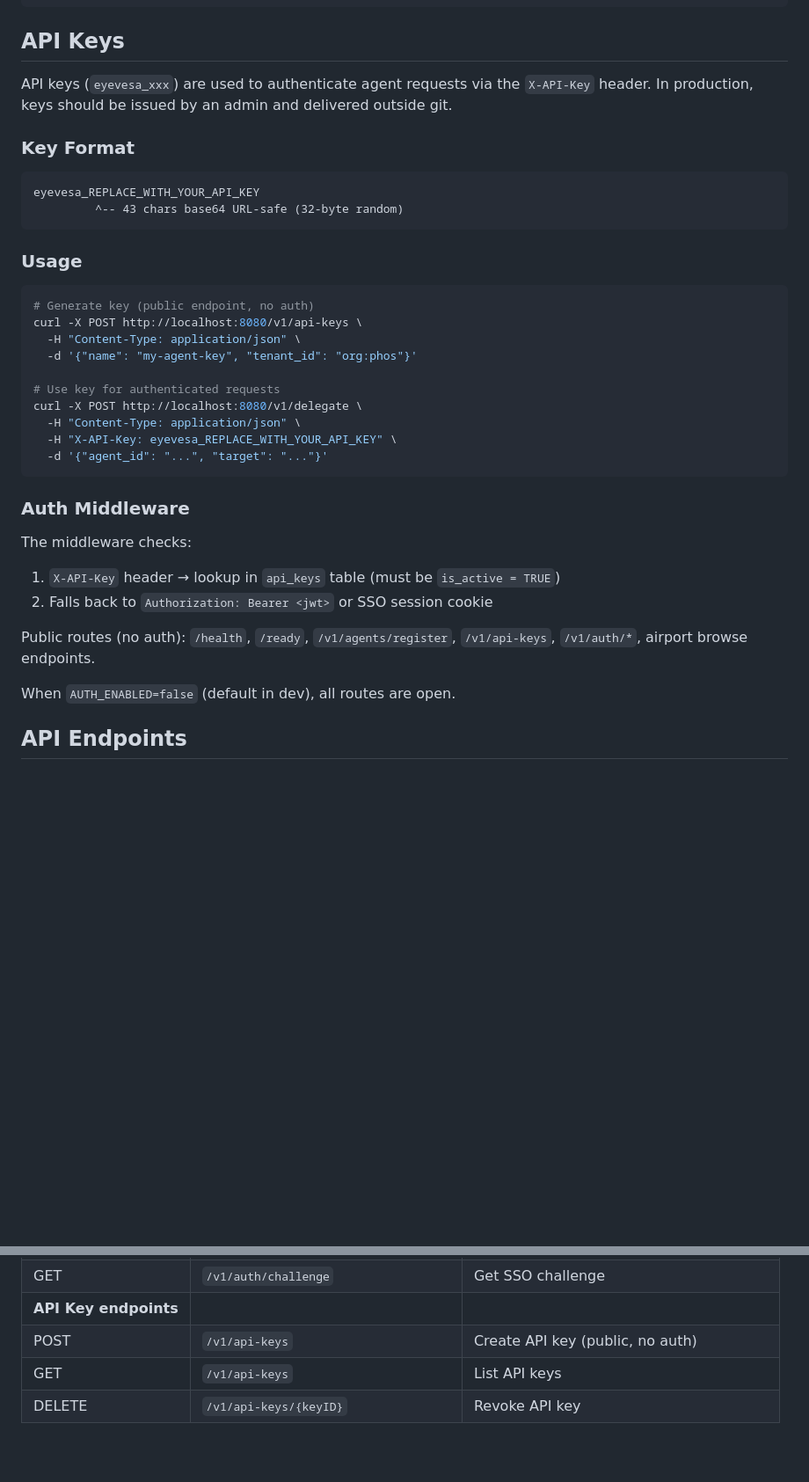
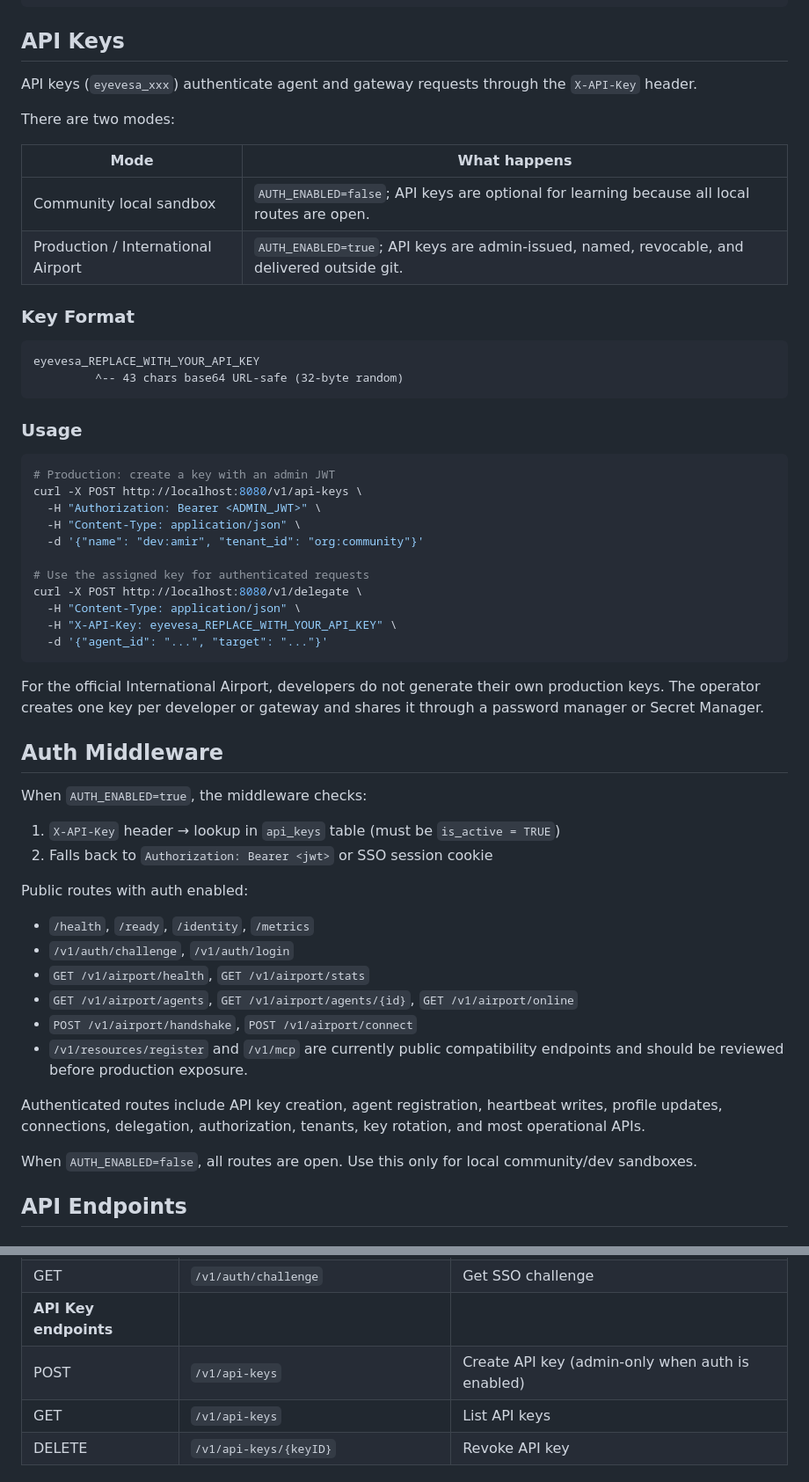
Before and after one commit to HafizalJohari/eyeVesa-community, a Markdown page: README.md, 2 parts joined by grey strips. Shown at 88% size. Rendered like a GitHub page; blank space fills up the shorter version.

Commit message:
docs: clarify community quickstart and auth modes

````diff
--- a/README.md
+++ b/README.md
@@ -302,7 +296,14 @@ eyevesa api-keys revoke <key-id>
 
 ## API Keys
 
-API keys (`eyevesa_xxx`) are used to authenticate agent requests via the `X-API-Key` header. In production, keys should be issued by an admin and delivered outside git.
+API keys (`eyevesa_xxx`) authenticate agent and gateway requests through the `X-API-Key` header.
+
+There are two modes:
+
+| Mode | What happens |
+|---|---|
+| Community local sandbox | `AUTH_ENABLED=false`; API keys are optional for learning because all local routes are open. |
+| Production / International Airport | `AUTH_ENABLED=true`; API keys are admin-issued, named, revocable, and delivered outside git. |
 
 ### Key Format
 
@@ -314,27 +315,38 @@ eyevesa_REPLACE_WITH_YOUR_API_KEY
 ### Usage
 
 ```bash
-# Generate key (public endpoint, no auth)
+# Production: create a key with an admin JWT
 curl -X POST http://localhost:8080/v1/api-keys \
+  -H "Authorization: Bearer <ADMIN_JWT>" \
   -H "Content-Type: application/json" \
-  -d '{"name": "my-agent-key", "tenant_id": "org:phos"}'
+  -d '{"name": "dev:amir", "tenant_id": "org:community"}'
 
-# Use key for authenticated requests
+# Use the assigned key for authenticated requests
 curl -X POST http://localhost:8080/v1/delegate \
   -H "Content-Type: application/json" \
   -H "X-API-Key: eyevesa_REPLACE_WITH_YOUR_API_KEY" \
   -d '{"agent_id": "...", "target": "..."}'
 ```
 
-### Auth Middleware
+For the official International Airport, developers do not generate their own production keys. The operator creates one key per developer or gateway and shares it through a password manager or Secret Manager.
 
-The middleware checks:
+## Auth Middleware
+
+When `AUTH_ENABLED=true`, the middleware checks:
 1. `X-API-Key` header → lookup in `api_keys` table (must be `is_active = TRUE`)
 2. Falls back to `Authorization: Bearer <jwt>` or SSO session cookie
 
-Public routes (no auth): `/health`, `/ready`, `/v1/agents/register`, `/v1/api-keys`, `/v1/auth/*`, airport browse endpoints.
+Public routes with auth enabled:
+- `/health`, `/ready`, `/identity`, `/metrics`
+- `/v1/auth/challenge`, `/v1/auth/login`
+- `GET /v1/airport/health`, `GET /v1/airport/stats`
+- `GET /v1/airport/agents`, `GET /v1/airport/agents/{id}`, `GET /v1/airport/online`
+- `POST /v1/airport/handshake`, `POST /v1/airport/connect`
+- `/v1/resources/register` and `/v1/mcp` are currently public compatibility endpoints and should be reviewed before production exposure.
 
-When `AUTH_ENABLED=false` (default in dev), all routes are open.
+Authenticated routes include API key creation, agent registration, heartbeat writes, profile updates, connections, delegation, authorization, tenants, key rotation, and most operational APIs.
+
+When `AUTH_ENABLED=false`, all routes are open. Use this only for local community/dev sandboxes.
 
 ## API Endpoints
 
@@ -397,7 +409,7 @@ When `AUTH_ENABLED=false` (default in dev), all routes are open.
 | POST | `/v1/auth/login` | Login with API key or credentials |
 | GET | `/v1/auth/challenge` | Get SSO challenge |
 | **API Key endpoints** | | |
-| POST | `/v1/api-keys` | Create API key (public, no auth) |
+| POST | `/v1/api-keys` | Create API key (admin-only when auth is enabled) |
 | GET | `/v1/api-keys` | List API keys |
 | DELETE | `/v1/api-keys/{keyID}` | Revoke API key |
 
````
Also changed, not shown: other parts of README.md (+16 -37 lines), CHANGELOG.md (+1 -0 lines).
